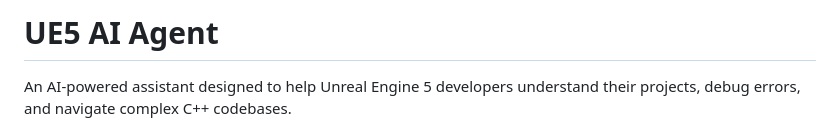
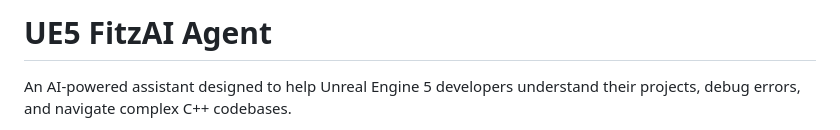
Before and after one commit to MckayFitz/AI-Agent-Unreal, a Markdown page: README.md, the part around one of its changes. GitHub-like rendering.

```diff
--- a/README.md
+++ b/README.md
@@ -1,4 +1,4 @@
-# UE5 AI Agent
+# UE5 FitzAI Agent
 
 An AI-powered assistant designed to help Unreal Engine 5 developers understand their projects, debug errors, and navigate complex C++ codebases.
 
```
Also changed, not shown: other parts of README.md (+1 -0 lines).
